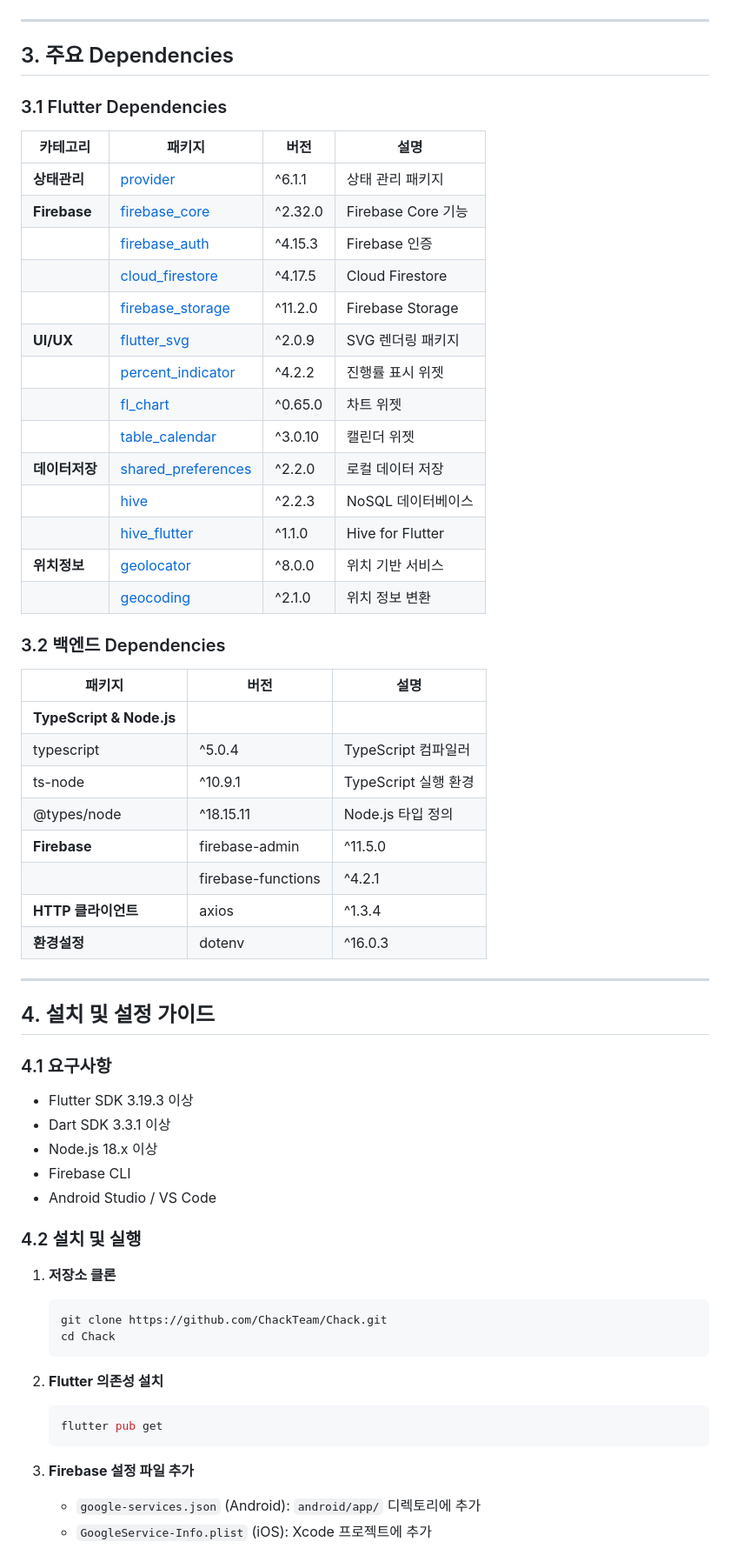
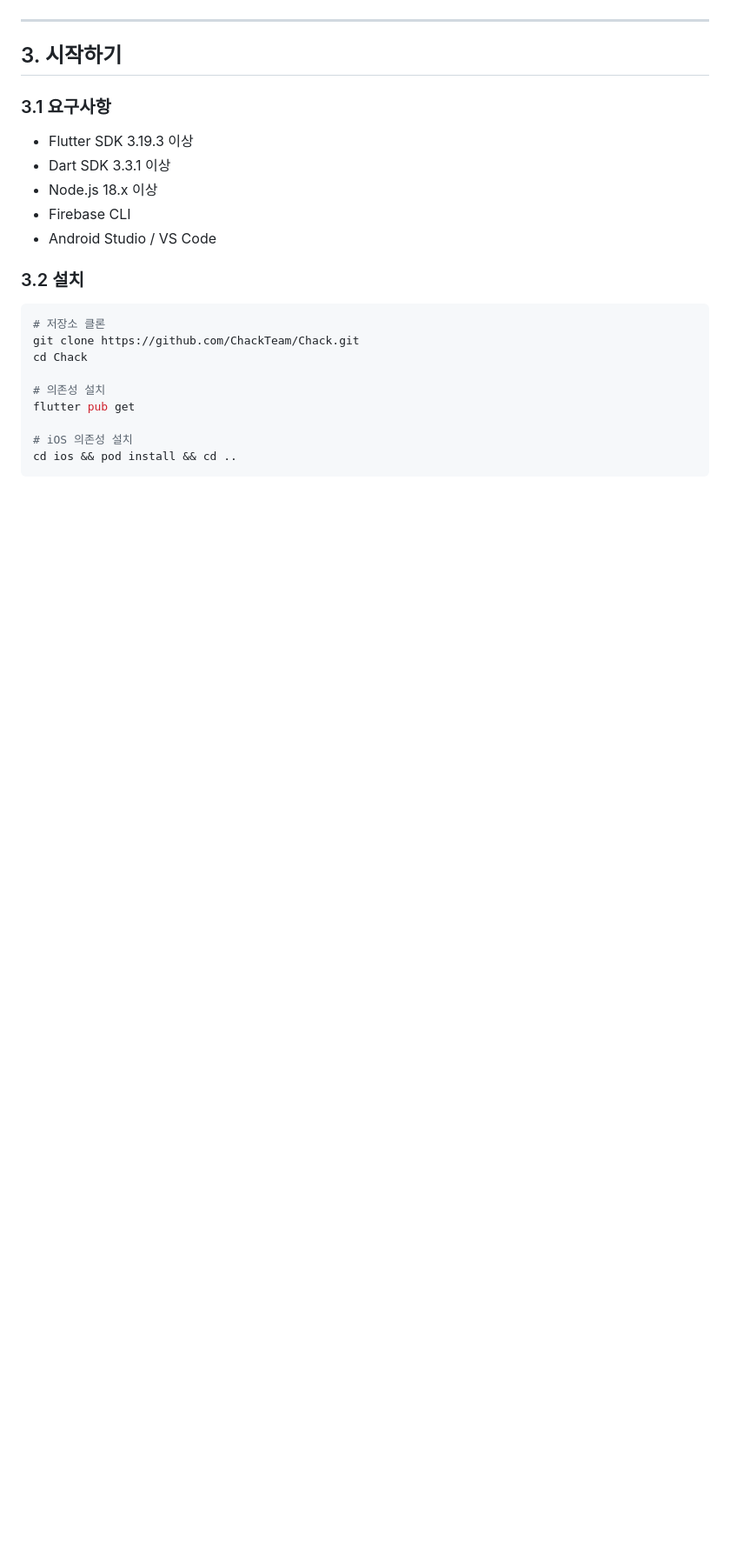
Before and after one commit to mamemomif/Chack, a Markdown page: README.md, the part around the change printed below. Shown: that part at 87% size. GitHub-like rendering; blank space fills up the shorter version.

Commit message:
docs: Update README.md

````diff
--- a/README.md
+++ b/README.md
@@ -49,62 +49,25 @@
 
 ---
 
-## 3. 주요 Dependencies
+## 3. 시작하기
 
-### 3.1 Flutter Dependencies
-| **카테고리** | 패키지                                                                                           | 버전   | 설명                    |
-|--------------|------------------------------------------------------------------------------------------------|--------|-------------------------|
-| **상태관리** | [provider](https://pub.dev/packages/provider)                                                  | ^6.1.1 | 상태 관리 패키지         |
-| **Firebase** | [firebase_core](https://pub.dev/packages/firebase_core)                                        | ^2.32.0 | Firebase Core 기능       |
-|              | [firebase_auth](https://pub.dev/packages/firebase_auth)                                        | ^4.15.3 | Firebase 인증           |
-|              | [cloud_firestore](https://pub.dev/packages/cloud_firestore)                                    | ^4.17.5 | Cloud Firestore         |
-|              | [firebase_storage](https://pub.dev/packages/firebase_storage)                                  | ^11.2.0 | Firebase Storage        |
-| **UI/UX**    | [flutter_svg](https://pub.dev/packages/flutter_svg)                                            | ^2.0.9  | SVG 렌더링 패키지       |
-|              | [percent_indicator](https://pub.dev/packages/percent_indicator)                                | ^4.2.2 | 진행률 표시 위젯         |
-|              | [fl_chart](https://pub.dev/packages/fl_chart)                                                  | ^0.65.0 | 차트 위젯               |
-|              | [table_calendar](https://pub.dev/packages/table_calendar)                                      | ^3.0.10 | 캘린더 위젯             |
-| **데이터저장**| [shared_preferences](https://pub.dev/packages/shared_preferences)                              | ^2.2.0  | 로컬 데이터 저장        |
-|              | [hive](https://pub.dev/packages/hive)                                                          | ^2.2.3 | NoSQL 데이터베이스       |
-|              | [hive_flutter](https://pub.dev/packages/hive_flutter)                                          | ^1.1.0  | Hive for Flutter        |
-| **위치정보**  | [geolocator](https://pub.dev/packages/geolocator)                                              | ^8.0.0  | 위치 기반 서비스         |
-|              | [geocoding](https://pub.dev/packages/geocoding)                                                | ^2.1.0  | 위치 정보 변환          |
-
-### 3.2 백엔드 Dependencies
-| 패키지              | 버전   | 설명                      |
-|---------------------|--------|---------------------------|
-| **TypeScript & Node.js** |
-| typescript          | ^5.0.4 | TypeScript 컴파일러        |
-| ts-node             | ^10.9.1| TypeScript 실행 환경       |
-| @types/node         | ^18.15.11 | Node.js 타입 정의        |
-| **Firebase**        | firebase-admin | ^11.5.0 | Firebase 관리자 SDK |
-|                    | firebase-functions | ^4.2.1 | Cloud Functions SDK |
-| **HTTP 클라이언트**  | axios | ^1.3.4 | HTTP 요청 처리         |
-| **환경설정**         | dotenv | ^16.0.3 | 환경 변수 관리         |
-
----
-
-## 4. 설치 및 설정 가이드
-
-### 4.1 요구사항
+### 3.1 요구사항
 - Flutter SDK 3.19.3 이상
 - Dart SDK 3.3.1 이상
 - Node.js 18.x 이상
 - Firebase CLI
 - Android Studio / VS Code
 
-### 4.2 설치 및 실행
-1. **저장소 클론**
-   ```bash
-   git clone https://github.com/ChackTeam/Chack.git
-   cd Chack
-   ```
+### 3.2 설치
+```bash
+# 저장소 클론
+git clone https://github.com/ChackTeam/Chack.git
+cd Chack
 
-2. **Flutter 의존성 설치**
-   ```bash
-   flutter pub get
-   ```
+# 의존성 설치
+flutter pub get
 
-3. **Firebase 설정 파일 추가**
-   - `google-services.json` (Android): `android/app/` 디렉토리에 추가
-   - `GoogleService-Info.plist` (iOS): Xcode 프로젝트에 추가
+# iOS 의존성 설치
+cd ios && pod install && cd ..
+```
 
````
Also changed, not shown: other parts of README.md (+39 -62 lines).
